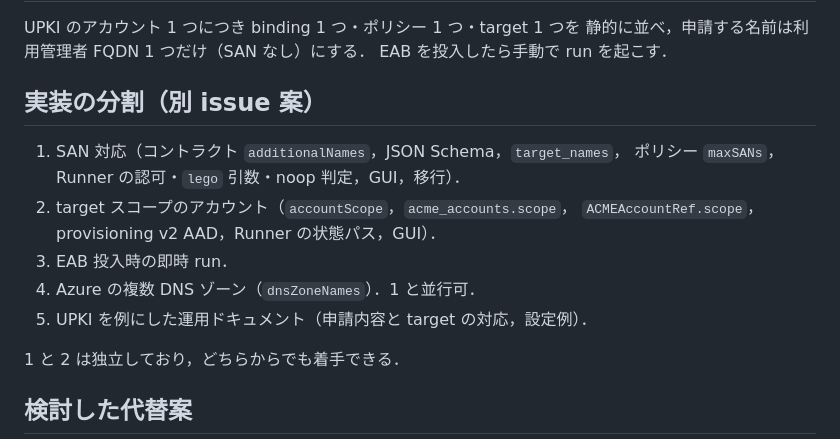
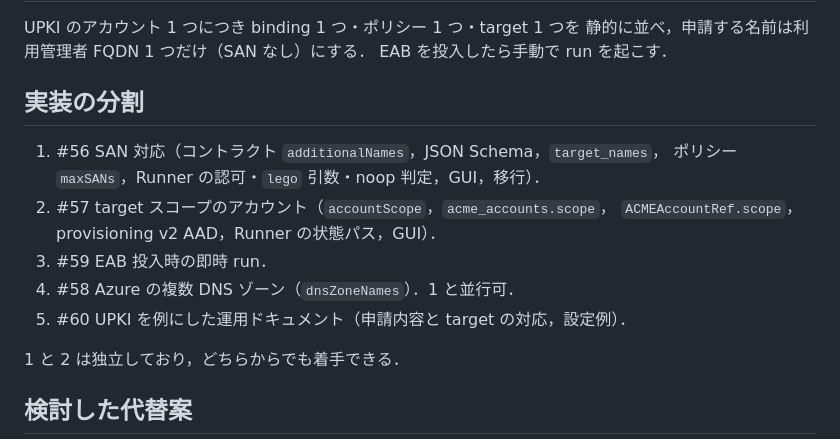
Before and after one commit to CITS-NUE/acme-conductor, a Markdown page: docs/adr/0024-target-scoped-acme-accounts-and-san.md, the part around the change. Drawn GitHub-style.

Commit message:
docs/adr: link 0024's implementation split to its issues
Co-Authored-By: Claude Opus 5.5 <noreply@anthropic.com>
Claude-Session: https://claude.ai/code/session_01L8n1PUtYi8Hc5D7VLJHr7o

```diff
--- a/docs/adr/0024-target-scoped-acme-accounts-and-san.md
+++ b/docs/adr/0024-target-scoped-acme-accounts-and-san.md
@@ -137,15 +137,15 @@ UPKI のアカウント 1 つにつき binding 1 つ・ポリシー 1 つ・targ
 静的に並べ，申請する名前は利用管理者 FQDN 1 つだけ（SAN なし）にする．
 EAB を投入したら手動で run を起こす．
 
-## 実装の分割（別 issue 案）
+## 実装の分割
 
-1. SAN 対応（コントラクト `additionalNames`，JSON Schema，`target_names`，
+1. #56 SAN 対応（コントラクト `additionalNames`，JSON Schema，`target_names`，
    ポリシー `maxSANs`，Runner の認可・`lego` 引数・noop 判定，GUI，移行）．
-2. target スコープのアカウント（`accountScope`，`acme_accounts.scope`，
+2. #57 target スコープのアカウント（`accountScope`，`acme_accounts.scope`，
    `ACMEAccountRef.scope`，provisioning v2 AAD，Runner の状態パス，GUI）．
-3. EAB 投入時の即時 run．
-4. Azure の複数 DNS ゾーン（`dnsZoneNames`）．1 と並行可．
-5. UPKI を例にした運用ドキュメント（申請内容と target の対応，設定例）．
+3. #59 EAB 投入時の即時 run．
+4. #58 Azure の複数 DNS ゾーン（`dnsZoneNames`）．1 と並行可．
+5. #60 UPKI を例にした運用ドキュメント（申請内容と target の対応，設定例）．
 
 1 と 2 は独立しており，どちらからでも着手できる．
 
```
